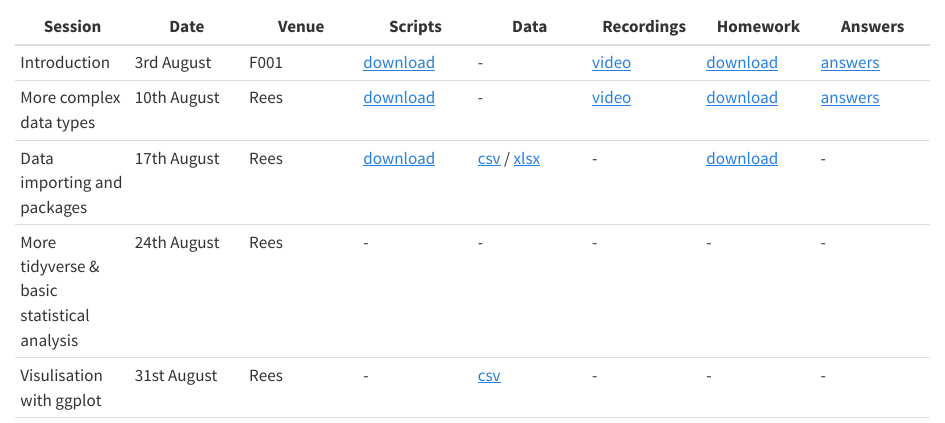
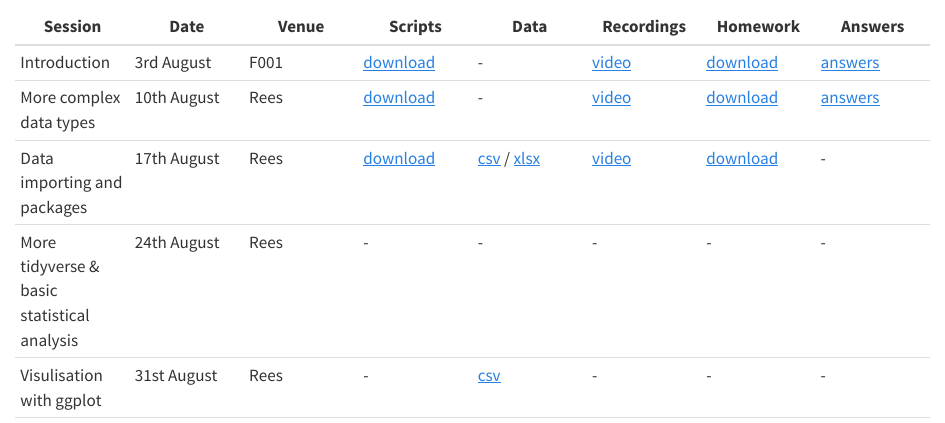
Before and after one commit to jackwgoodall/MRCG_intro_to_R, a Quarto document (timetable.qmd): the page in a window 1100 px wide, from 60 px down. Rendered offline with R 4.5, knitr and Pandoc in place of Quarto, with nearby package versions; drawn as R Markdown's standard HTML page in place of the format the file asks for.

Commit message:
add w3 video

```diff
--- a/timetable.qmd
+++ b/timetable.qmd
@@ -7,10 +7,10 @@ page-layout: full
 # Weekly Timetable
 
 | Session | Date | Venue | Scripts | Data | Recordings | Homework | Answers |
-|---------|---------|---------|---------|---------|---------|---------|---------|
+|----|----|----|----|----|----|----|----|
 | Introduction | 3rd August | F001 | [download](session_sheets/week_one_session.R){download="week_one_session.R"} | \- | [video](https://lshtm.cloud.panopto.eu/Panopto/Pages/Viewer.aspx?id=e21b206d-2ade-4c48-8937-b49b01161f26) | [download](homework_questions/week_one_homework.R){download="week_one_homework.R"} | [answers](homework_answers/week_one_answers.qmd) |
 | More complex data types | 10th August | Rees | [download](session_sheets/week_two_session.R){download="week_two_session.R"} | \- | [video](https://lshtm.cloud.panopto.eu/Panopto/Pages/Viewer.aspx?id=33209480-1831-4b3e-951a-b4a300981a71) | [download](homework_questions/week_two_homework.R){download="week_two_homework.R"} | [answers](homework_answers/week_two_answers.qmd) |
-| Data importing and packages | 17th August | Rees | [download](session_sheets/week_three_session.R) | [csv](data/iris.csv){download="iris.csv"} / [xlsx](data/iris.xlsx){download="iris.xlsx"} | \- | [download](homework_questions/week_three_homework.R) | \- |
+| Data importing and packages | 17th August | Rees | [download](session_sheets/week_three_session.R) | [csv](data/iris.csv){download="iris.csv"} / [xlsx](data/iris.xlsx){download="iris.xlsx"} | [video](https://lshtm.cloud.panopto.eu/Panopto/Pages/Viewer.aspx?id=548c67f3-af3d-4d3d-9151-b4a90146118a) | [download](homework_questions/week_three_homework.R) | \- |
 | More tidyverse & basic statistical analysis | 24th August | Rees | \- | \- | \- | \- | \- |
 | Visulisation with ggplot | 31st August | Rees | \- | [csv](data/air.csv){download="air.csv"} | \- | \- | \- |
 | Break (7th & 14th September) | ======== | ====== | ======= | ====== | ======= | ======== | ======= |
```
